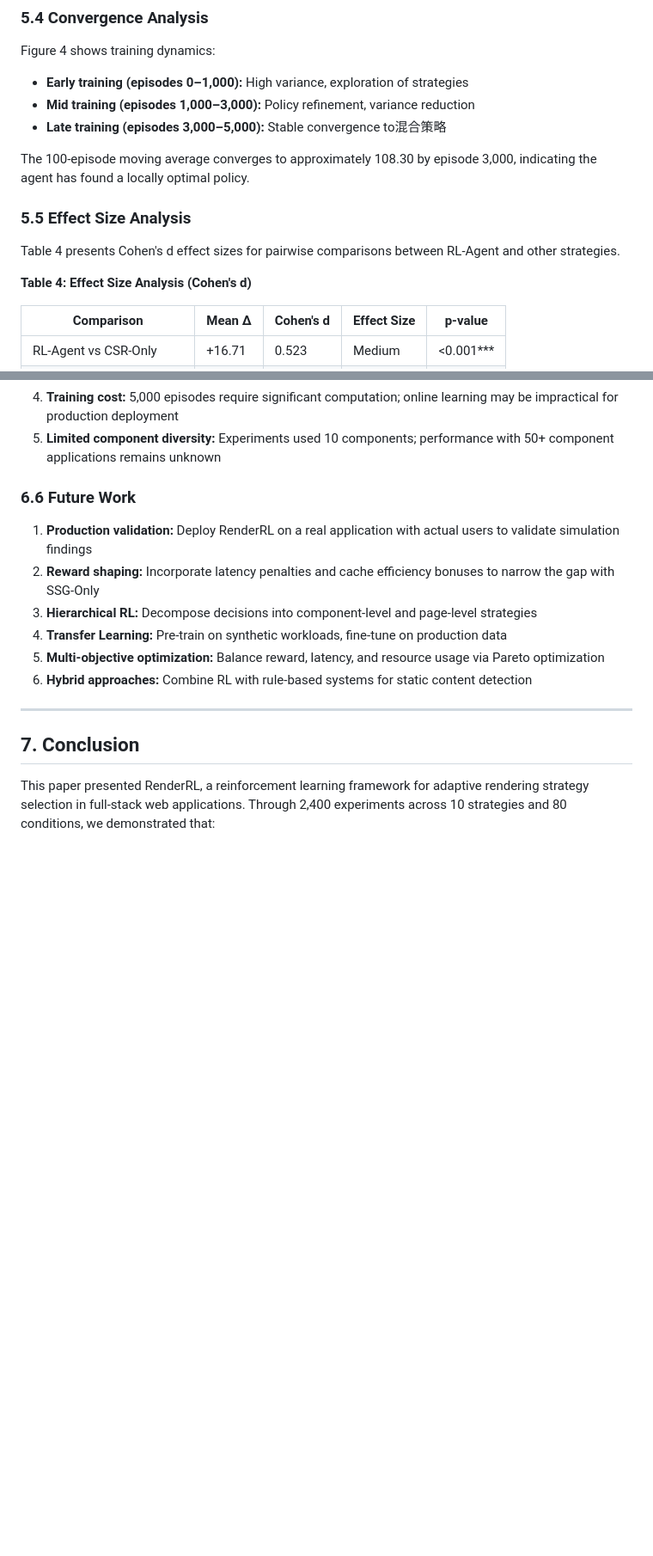
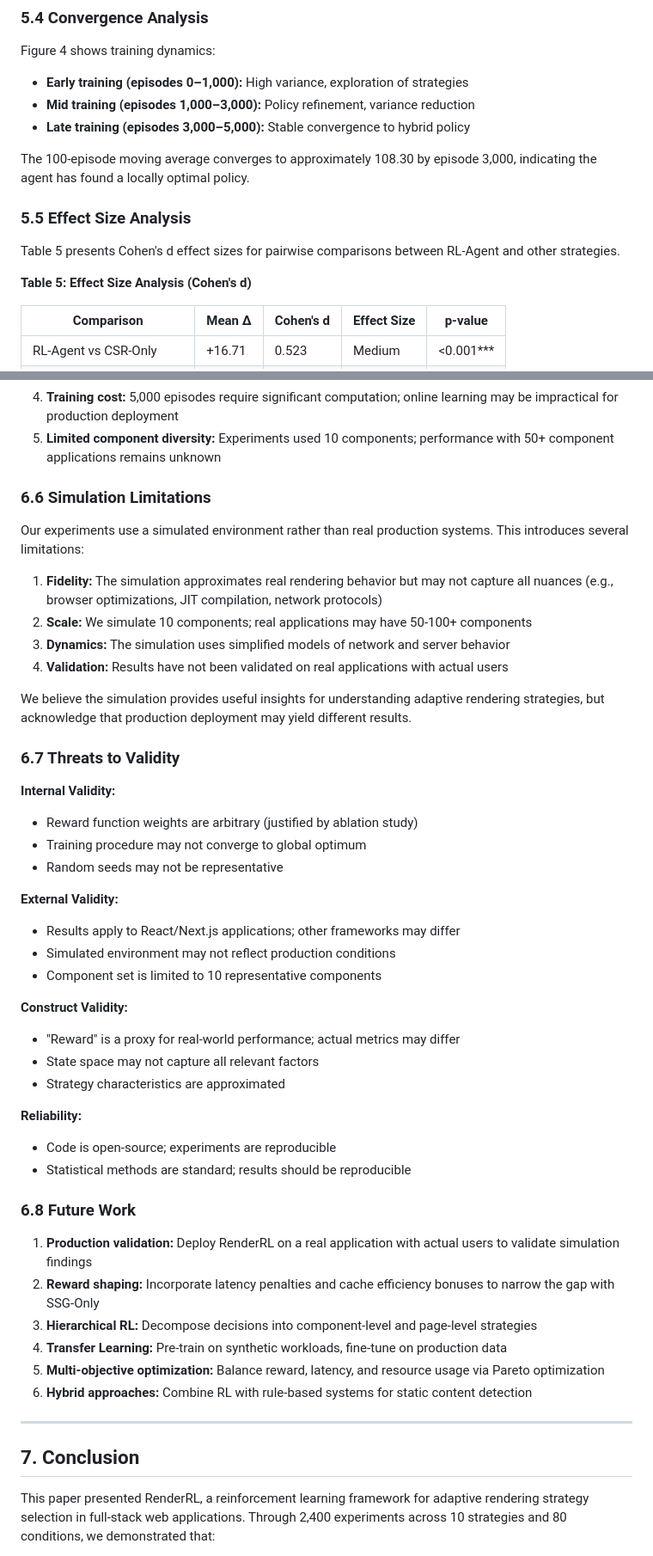
Before and after one commit to shravaniparsi/Reinforcement-Learning-Framework, a Markdown page: PAPER_FULL_DRAFT.md, 2 parts joined by grey strips. Shown at 86% size. Rendered like a GitHub page; blank space fills up the shorter version.

```diff
--- a/PAPER_FULL_DRAFT.md
+++ b/PAPER_FULL_DRAFT.md
@@ -328,15 +328,15 @@ The agent discovers a **hybrid policy** dominated by Partial Hydration and SSG,
 Figure 4 shows training dynamics:
 - **Early training (episodes 0–1,000):** High variance, exploration of strategies
 - **Mid training (episodes 1,000–3,000):** Policy refinement, variance reduction
-- **Late training (episodes 3,000–5,000):** Stable convergence to混合策略
+- **Late training (episodes 3,000–5,000):** Stable convergence to hybrid policy
 
 The 100-episode moving average converges to approximately 108.30 by episode 3,000, indicating the agent has found a locally optimal policy.
 
 ### 5.5 Effect Size Analysis
 
-Table 4 presents Cohen's d effect sizes for pairwise comparisons between RL-Agent and other strategies.
+Table 5 presents Cohen's d effect sizes for pairwise comparisons between RL-Agent and other strategies.
 
-**Table 4: Effect Size Analysis (Cohen's d)**
+**Table 5: Effect Size Analysis (Cohen's d)**
 
 | Comparison | Mean Δ | Cohen's d | Effect Size | p-value |
 |------------|--------|-----------|-------------|---------|
@@ -472,7 +472,39 @@ We acknowledge several important limitations:
 4. **Training cost:** 5,000 episodes require significant computation; online learning may be impractical for production deployment
 5. **Limited component diversity:** Experiments used 10 components; performance with 50+ component applications remains unknown
 
-### 6.6 Future Work
+### 6.6 Simulation Limitations
+
+Our experiments use a simulated environment rather than real production systems. This introduces several limitations:
+
+1. **Fidelity:** The simulation approximates real rendering behavior but may not capture all nuances (e.g., browser optimizations, JIT compilation, network protocols)
+2. **Scale:** We simulate 10 components; real applications may have 50-100+ components
+3. **Dynamics:** The simulation uses simplified models of network and server behavior
+4. **Validation:** Results have not been validated on real applications with actual users
+
+We believe the simulation provides useful insights for understanding adaptive rendering strategies, but acknowledge that production deployment may yield different results.
+
+### 6.7 Threats to Validity
+
+**Internal Validity:**
+- Reward function weights are arbitrary (justified by ablation study)
+- Training procedure may not converge to global optimum
+- Random seeds may not be representative
+
+**External Validity:**
+- Results apply to React/Next.js applications; other frameworks may differ
+- Simulated environment may not reflect production conditions
+- Component set is limited to 10 representative components
+
+**Construct Validity:**
+- "Reward" is a proxy for real-world performance; actual metrics may differ
+- State space may not capture all relevant factors
+- Strategy characteristics are approximated
+
+**Reliability:**
+- Code is open-source; experiments are reproducible
+- Statistical methods are standard; results should be reproducible
+
+### 6.8 Future Work
 
 1. **Production validation:** Deploy RenderRL on a real application with actual users to validate simulation findings
 2. **Reward shaping:** Incorporate latency penalties and cache efficiency bonuses to narrow the gap with SSG-Only
```
Also changed, not shown: other parts of PAPER_FULL_DRAFT.md (+7 -7 lines), REVIEW_REPORT.md (added, +330 -0 lines).
